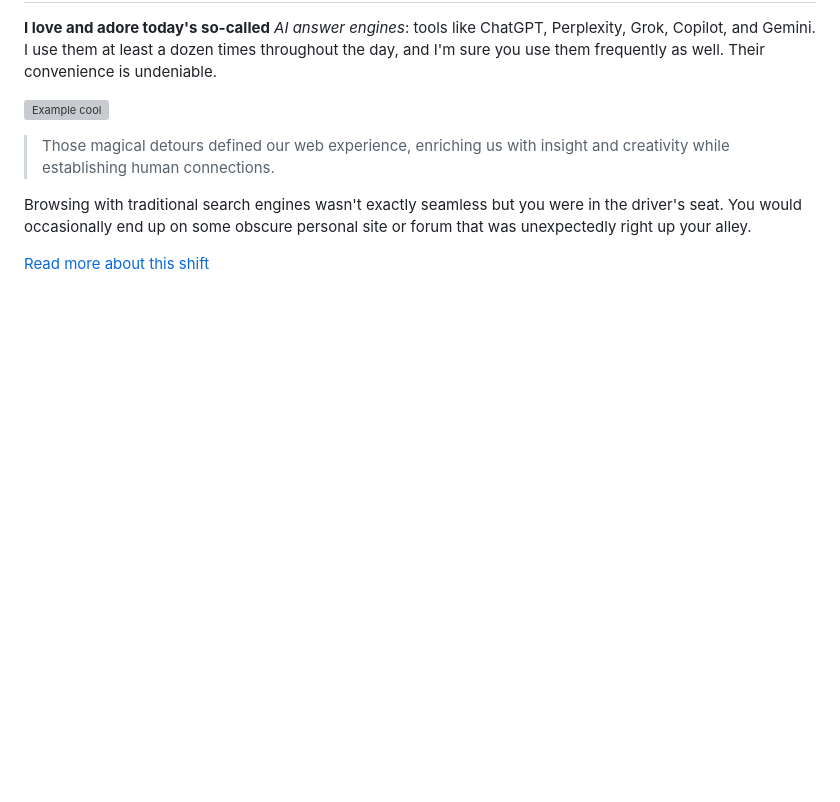
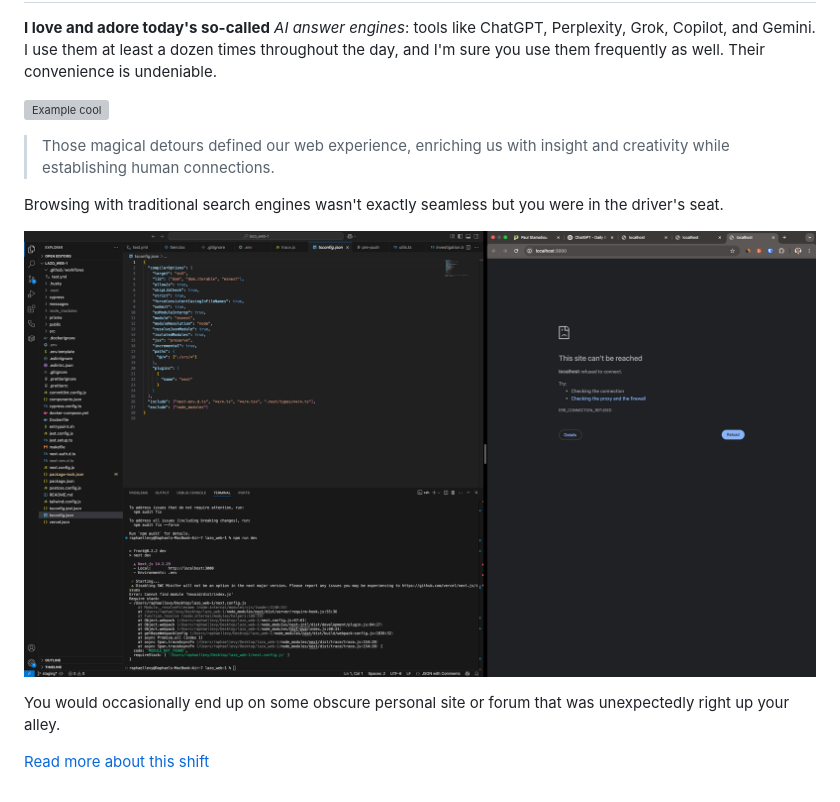
Before and after one commit to Raph13009/daily-blogs, a Markdown page: posts/browse-no-more.md, the part around the change. Rendered like a GitHub page; pictures changed too: images/imageTest2.png (added); blank space fills up the shorter version; grey boxes are pictures that could not be loaded.

```diff
--- a/posts/browse-no-more.md
+++ b/posts/browse-no-more.md
@@ -13,6 +13,11 @@ image: "/browse-no-more.png"
 
 > Those magical detours defined our web experience, enriching us with insight and creativity while establishing human connections.
 
-Browsing with traditional search engines wasn't exactly seamless but you were in the driver's seat. You would occasionally end up on some obscure personal site or forum that was unexpectedly right up your alley.
+Browsing with traditional search engines wasn't exactly seamless but you were in the driver's seat.
+
+![Example cool](/images/imageTest2.png)
+
+
+You would occasionally end up on some obscure personal site or forum that was unexpectedly right up your alley.
 
 [Read more about this shift](https://paulstamatiou.com/browse-no-more)
```
Also changed, not shown: posts/the-startup-designer copy 2.md (+2 -0 lines), 6 other files.
